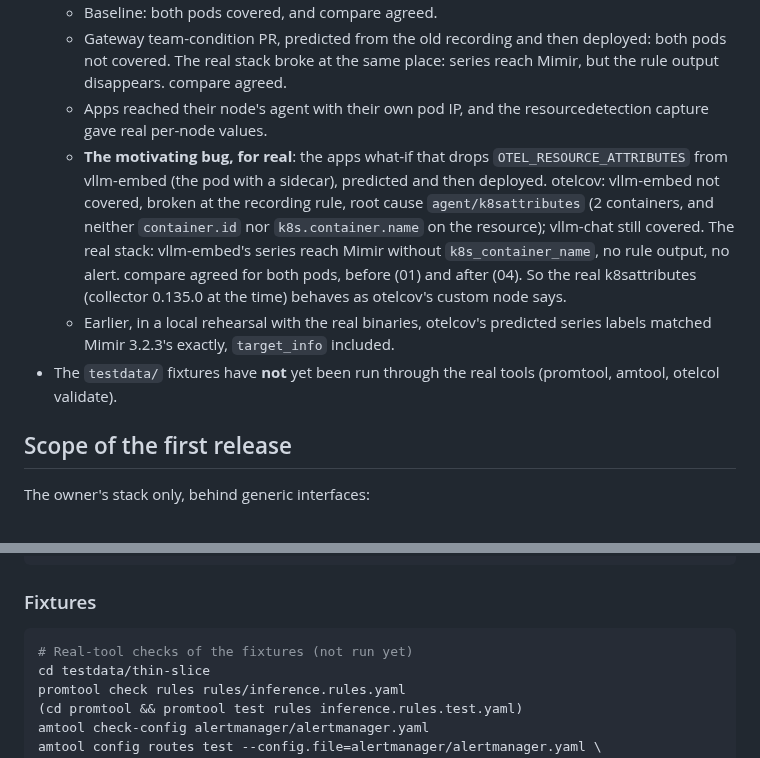
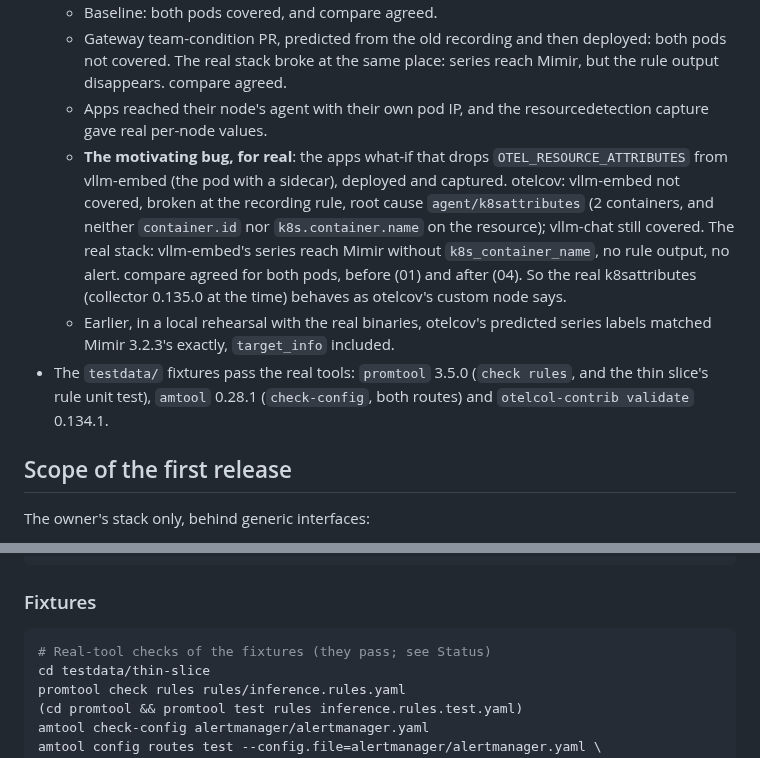
Before and after one commit to Anefu/otelcov, a Markdown page: AGENTS.md, 2 parts joined by grey strips. GitHub-like rendering.

````diff
--- a/AGENTS.md
+++ b/AGENTS.md
@@ -44,9 +44,9 @@ As far as we could find, no existing tool follows one workload's signal across c
   - Baseline: both pods covered, and compare agreed.
   - Gateway team-condition PR, predicted from the old recording and then deployed: both pods not covered. The real stack broke at the same place: series reach Mimir, but the rule output disappears. compare agreed.
   - Apps reached their node's agent with their own pod IP, and the resourcedetection capture gave real per-node values.
-  - **The motivating bug, for real**: the apps what-if that drops `OTEL_RESOURCE_ATTRIBUTES` from vllm-embed (the pod with a sidecar), predicted and then deployed. otelcov: vllm-embed not covered, broken at the recording rule, root cause `agent/k8sattributes` (2 containers, and neither `container.id` nor `k8s.container.name` on the resource); vllm-chat still covered. The real stack: vllm-embed's series reach Mimir without `k8s_container_name`, no rule output, no alert. compare agreed for both pods, before (01) and after (04). So the real k8sattributes (collector 0.135.0 at the time) behaves as otelcov's custom node says.
+  - **The motivating bug, for real**: the apps what-if that drops `OTEL_RESOURCE_ATTRIBUTES` from vllm-embed (the pod with a sidecar), deployed and captured. otelcov: vllm-embed not covered, broken at the recording rule, root cause `agent/k8sattributes` (2 containers, and neither `container.id` nor `k8s.container.name` on the resource); vllm-chat still covered. The real stack: vllm-embed's series reach Mimir without `k8s_container_name`, no rule output, no alert. compare agreed for both pods, before (01) and after (04). So the real k8sattributes (collector 0.135.0 at the time) behaves as otelcov's custom node says.
   - Earlier, in a local rehearsal with the real binaries, otelcov's predicted series labels matched Mimir 3.2.3's exactly, `target_info` included.
-- The `testdata/` fixtures have **not** yet been run through the real tools (promtool, amtool, otelcol validate).
+- The `testdata/` fixtures pass the real tools: `promtool` 3.5.0 (`check rules`, and the thin slice's rule unit test), `amtool` 0.28.1 (`check-config`, both routes) and `otelcol-contrib validate` 0.134.1.
 
 ## Scope of the first release
 
@@ -431,7 +431,7 @@ sha256sum testdata/agent-gateway/collector/*.yaml
 ### Fixtures
 
 ```sh
-# Real-tool checks of the fixtures (not run yet)
+# Real-tool checks of the fixtures (they pass; see Status)
 cd testdata/thin-slice
 promtool check rules rules/inference.rules.yaml
 (cd promtool && promtool test rules inference.rules.test.yaml)
````
Also changed, not shown: README.md (+8 -1 lines), dev/kind/README.md (+1 -1 lines), docs/report-page-dark.png (added), docs/report-page.png (added), 2 other files.
